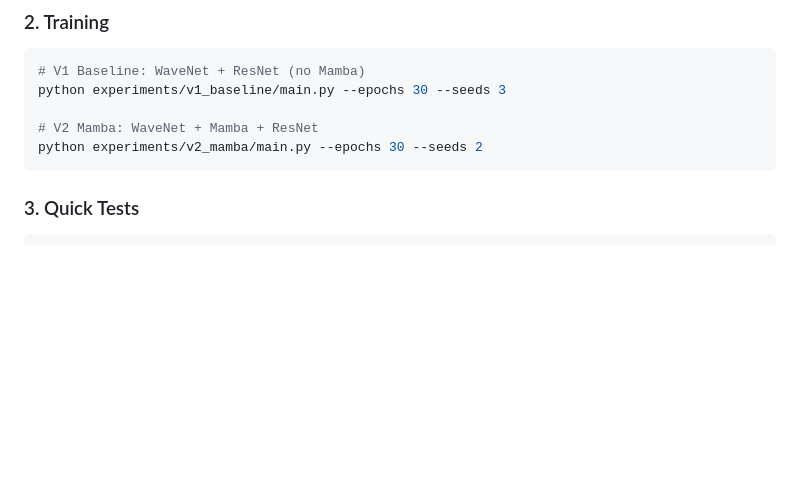
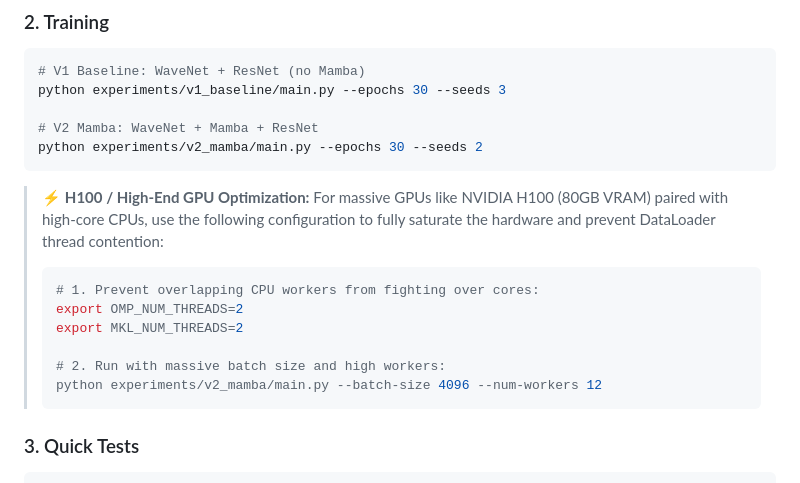
Before and after one commit to zhugez/Neuro-Biometrics, a Markdown page: README.md, the part around the change. Drawn GitHub-style; blank space fills up the shorter version.

Commit message:
docs: add H100 high-performance training guide

````diff
--- a/README.md
+++ b/README.md
@@ -110,6 +110,17 @@ python experiments/v1_baseline/main.py --epochs 30 --seeds 3
 # V2 Mamba: WaveNet + Mamba + ResNet
 python experiments/v2_mamba/main.py --epochs 30 --seeds 2
 ```
+
+> ⚡ **H100 / High-End GPU Optimization:**
+> For massive GPUs like NVIDIA H100 (80GB VRAM) paired with high-core CPUs, use the following configuration to fully saturate the hardware and prevent DataLoader thread contention:
+> ```bash
+> # 1. Prevent overlapping CPU workers from fighting over cores:
+> export OMP_NUM_THREADS=2
+> export MKL_NUM_THREADS=2
+>
+> # 2. Run with massive batch size and high workers:
+> python experiments/v2_mamba/main.py --batch-size 4096 --num-workers 12
+> ```
 
 ### 3. Quick Tests
 
````
